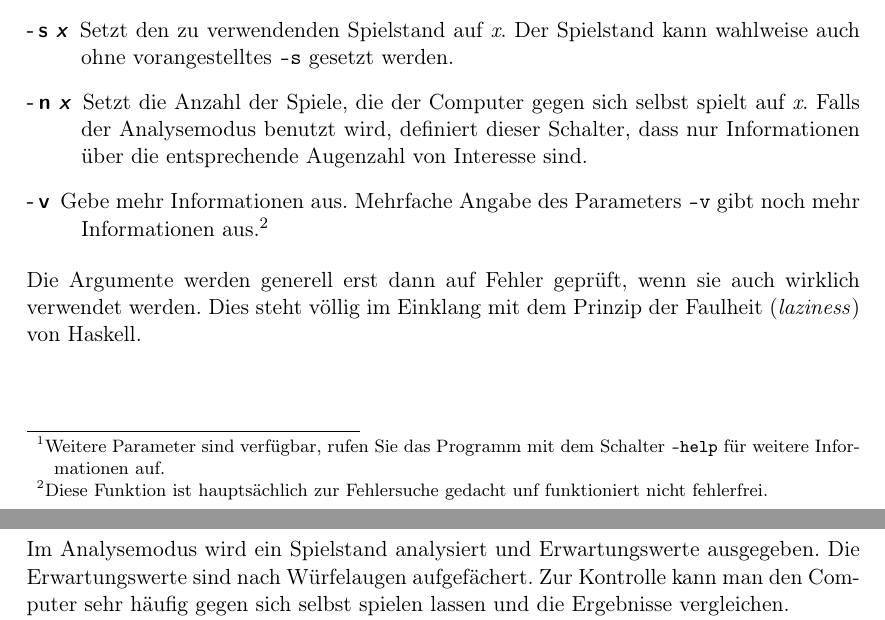
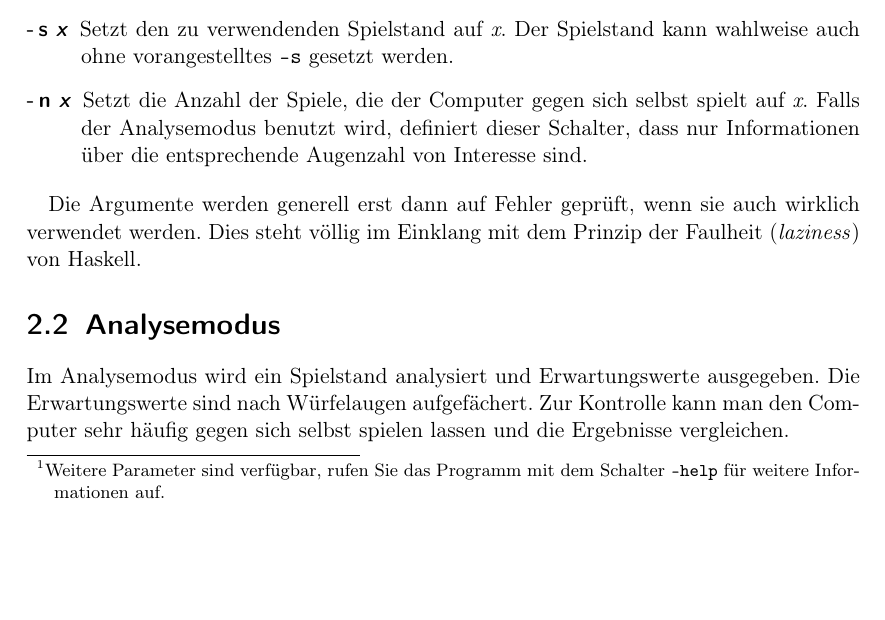
Before and after one commit to clausecker/BWInf, a LaTeX document (Aufgabe4/doc/doc.tex): two parts of pages 4 and 5 of 7 before the commit and part of page 4 of 7 after it, the two joined at a grey line, cut so that both start at the same text, the shorter picture padded with empty space. Compiled offline with pdfLaTeX; a LaTeX package or settings file that is missing is left out.

Commit message:
Große Verbesserung der Performance. -v entfernt.
Große Teile des Speicherlecks besetigt, muss aber trotzdem noch dran arbeiten.

```diff
--- a/Aufgabe4/doc/doc.tex
+++ b/Aufgabe4/doc/doc.tex
@@ -85,10 +85,8 @@ Parameter sind verf"ugbar, rufen Sie das Programm mit dem Schalter \texttt
   selbst spielt auf \textit{x}.  Falls der Analysemodus benutzt wird, definiert
   dieser Schalter, dass nur Informationen "uber die entsprechende Augenzahl von
   Interesse sind.
-\item[-\,v] Gebe mehr Informationen aus.  Mehrfache Angabe des Parameters
-  \texttt{-v} gibt noch mehr Informationen aus.\footnote{Diese Funktion ist
-  haupts"achlich zur Fehlersuche gedacht unf funktioniert nicht fehlerfrei.}
 \end{description}
+
 Die Argumente werden generell erst dann auf Fehler gepr"uft, wenn sie auch
 wirklich verwendet werden.  Dies steht v"ollig im Einklang mit dem Prinzip der
 Faulheit (\emph{laziness}) von Haskell.
```
Also changed, not shown: 5 other files.
